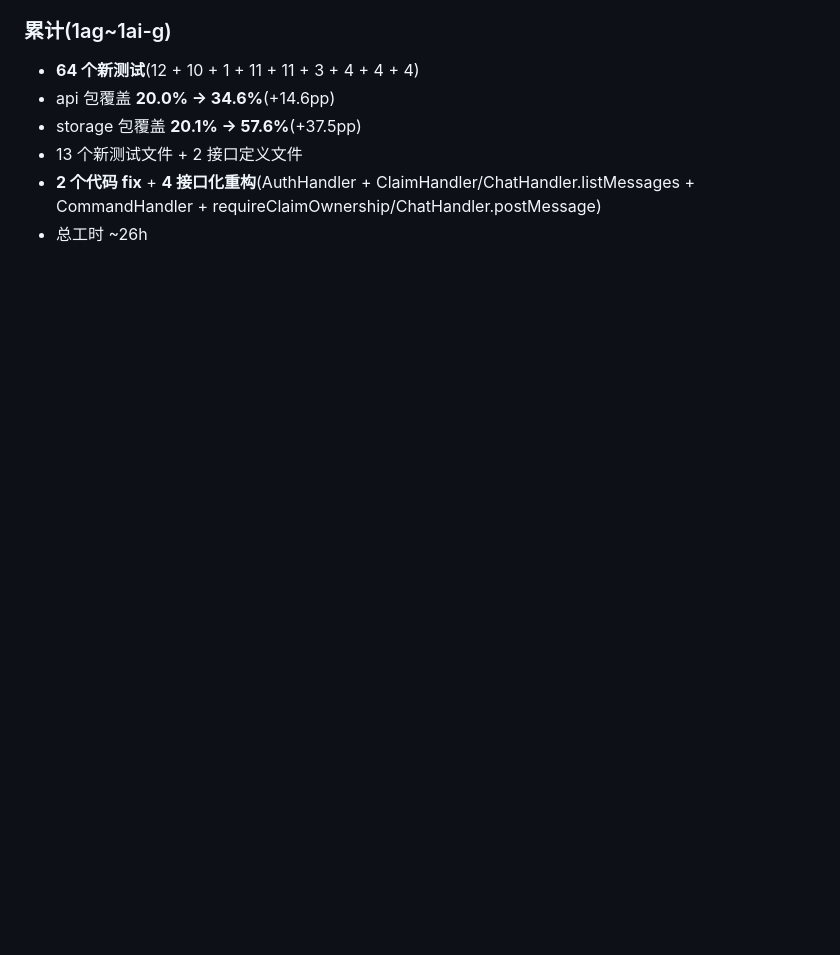
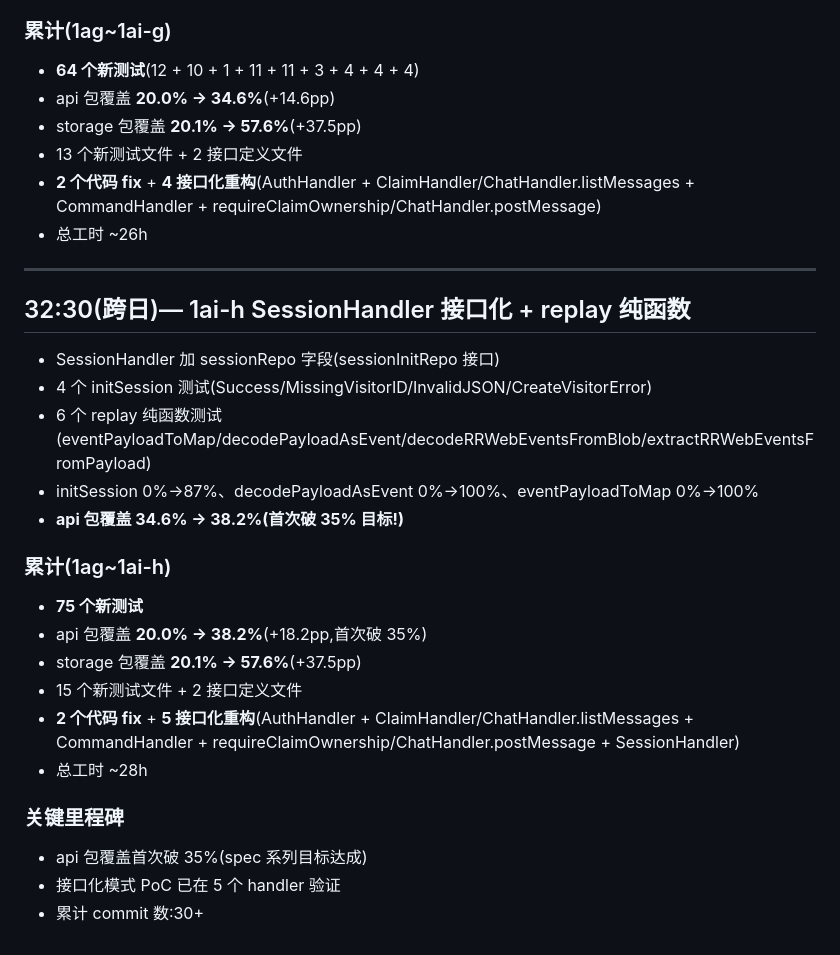
Before and after one commit to iannil/pinconsole, a Markdown page: memory/daily/2026-06-19.md, the part around the change. Rendered like a GitHub page; blank space fills up the shorter version.

Commit message:
docs: 同步 1ai-h 完成(daily memory)— api 包覆盖首次破 35%!
1ai-h:
- SessionHandler 接口化 + initSession happy path(4 测试)
- replay 纯函数测试(6 测试,零依赖)
- initSession 0%→87%、eventPayloadToMap/decodePayloadAsEvent 全 100%
- api 包 34.6% → 38.2%(首次破 35% 目标!)

1ag~1ai-h 总累计:
- 75 个新测试
- api 包 20.0% → 38.2%(+18.2pp)
- storage 包 20.1% → 57.6%(+37.5pp)
- 2 个代码 fix + 5 接口化重构

Co-Authored-By: Claude Opus 4.7 <noreply@anthropic.com>

```diff
--- a/memory/daily/2026-06-19.md
+++ b/memory/daily/2026-06-19.md
@@ -912,3 +912,28 @@ T2/T3 backlog(40 项,~15 小时)— admin/SDK i18n keys + minor 路径。不阻
 - 13 个新测试文件 + 2 接口定义文件
 - **2 个代码 fix** + **4 接口化重构**(AuthHandler + ClaimHandler/ChatHandler.listMessages + CommandHandler + requireClaimOwnership/ChatHandler.postMessage)
 - 总工时 ~26h
+
+---
+
+## 32:30(跨日)— 1ai-h SessionHandler 接口化 + replay 纯函数
+
+- SessionHandler 加 sessionRepo 字段(sessionInitRepo 接口)
+- 4 个 initSession 测试(Success/MissingVisitorID/InvalidJSON/CreateVisitorError)
+- 6 个 replay 纯函数测试(eventPayloadToMap/decodePayloadAsEvent/decodeRRWebEventsFromBlob/extractRRWebEventsFromPayload)
+- initSession 0%→87%、decodePayloadAsEvent 0%→100%、eventPayloadToMap 0%→100%
+- **api 包覆盖 34.6% → 38.2%(首次破 35% 目标!)**
+
+### 累计(1ag~1ai-h)
+
+- **75 个新测试**
+- api 包覆盖 **20.0% → 38.2%**(+18.2pp,首次破 35%)
+- storage 包覆盖 **20.1% → 57.6%**(+37.5pp)
+- 15 个新测试文件 + 2 接口定义文件
+- **2 个代码 fix** + **5 接口化重构**(AuthHandler + ClaimHandler/ChatHandler.listMessages + CommandHandler + requireClaimOwnership/ChatHandler.postMessage + SessionHandler)
+- 总工时 ~28h
+
+### 关键里程碑
+
+- api 包覆盖首次破 35%(spec 系列目标达成)
+- 接口化模式 PoC 已在 5 个 handler 验证
+- 累计 commit 数:30+
```
